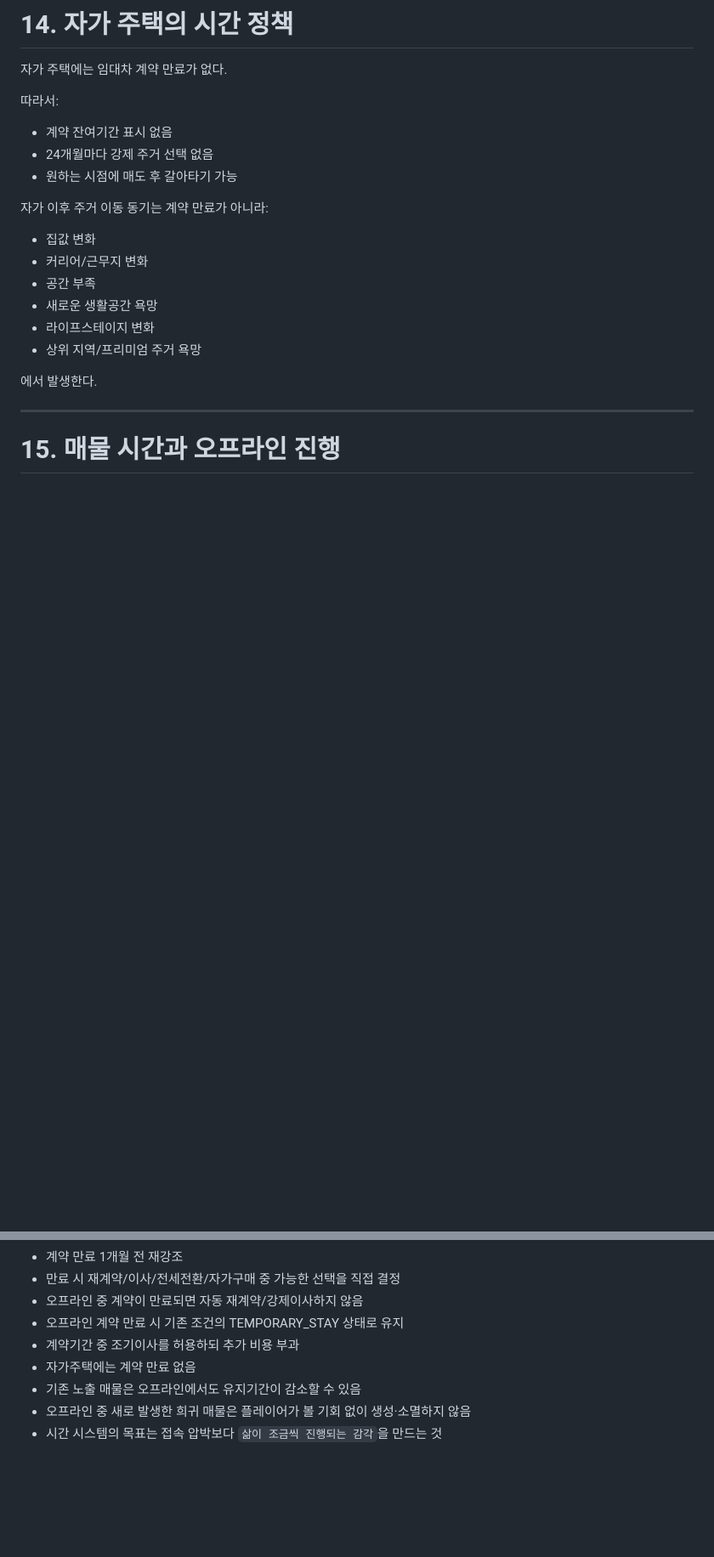
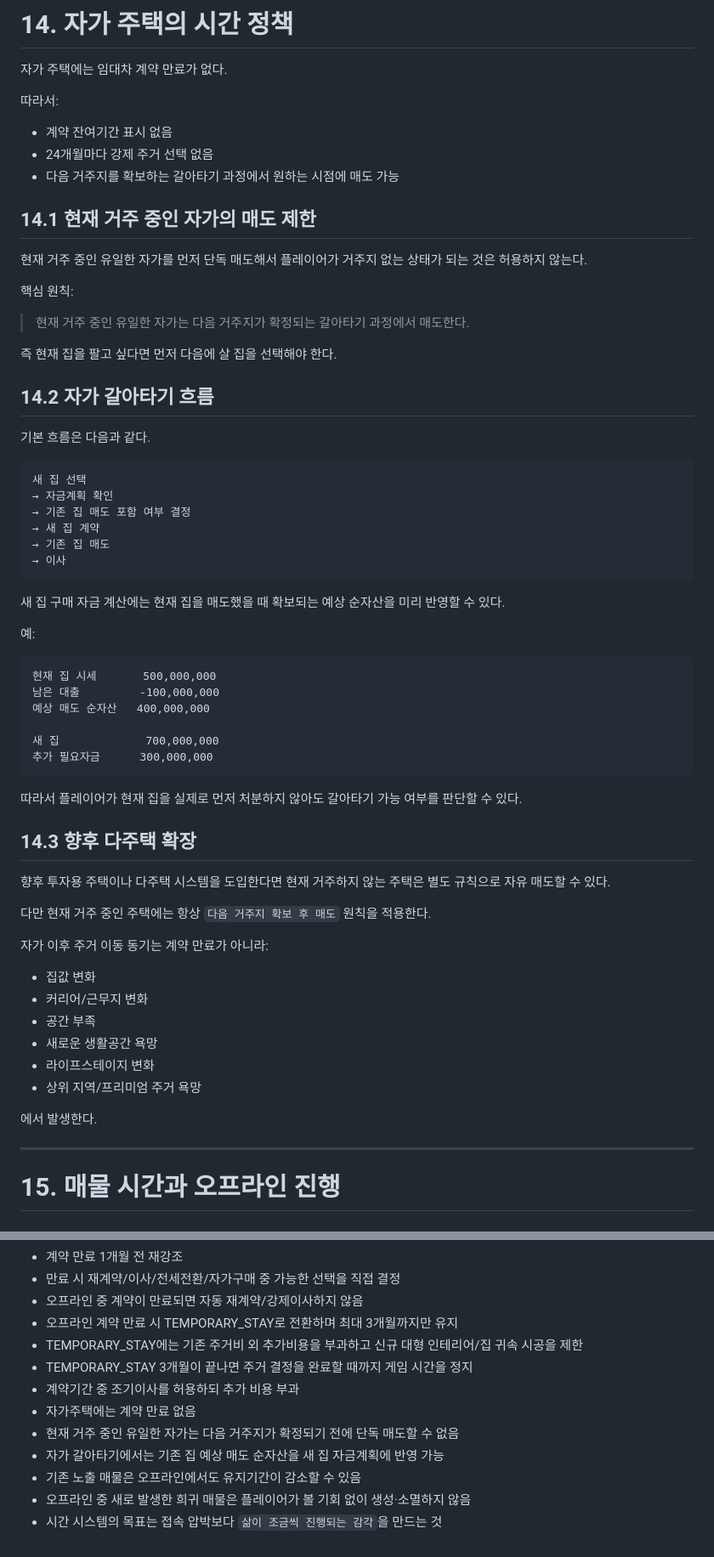
Before and after one commit to superhippoo/RealEstate, a Markdown page: 04_time_contract.md, 2 parts joined by grey strips. Shown at 85% size. Drawn GitHub-style; blank space fills up the shorter version.

````diff
--- a/04_time_contract.md
+++ b/04_time_contract.md
@@ -603,7 +631,51 @@ status
 
 - 계약 잔여기간 표시 없음
 - 24개월마다 강제 주거 선택 없음
-- 원하는 시점에 매도 후 갈아타기 가능
+- 다음 거주지를 확보하는 갈아타기 과정에서 원하는 시점에 매도 가능
+
+## 14.1 현재 거주 중인 자가의 매도 제한
+
+현재 거주 중인 유일한 자가를 먼저 단독 매도해서 플레이어가 거주지 없는 상태가 되는 것은 허용하지 않는다.
+
+핵심 원칙:
+
+> 현재 거주 중인 유일한 자가는 다음 거주지가 확정되는 갈아타기 과정에서 매도한다.
+
+즉 현재 집을 팔고 싶다면 먼저 다음에 살 집을 선택해야 한다.
+
+## 14.2 자가 갈아타기 흐름
+
+기본 흐름은 다음과 같다.
+
+```text
+새 집 선택
+→ 자금계획 확인
+→ 기존 집 매도 포함 여부 결정
+→ 새 집 계약
+→ 기존 집 매도
+→ 이사
+```
+
+새 집 구매 자금 계산에는 현재 집을 매도했을 때 확보되는 예상 순자산을 미리 반영할 수 있다.
+
+예:
+
+```text
+현재 집 시세       500,000,000
+남은 대출         -100,000,000
+예상 매도 순자산   400,000,000
+
+새 집             700,000,000
+추가 필요자금      300,000,000
+```
+
+따라서 플레이어가 현재 집을 실제로 먼저 처분하지 않아도 갈아타기 가능 여부를 판단할 수 있다.
+
+## 14.3 향후 다주택 확장
+
+향후 투자용 주택이나 다주택 시스템을 도입한다면 현재 거주하지 않는 주택은 별도 규칙으로 자유 매도할 수 있다.
+
+다만 현재 거주 중인 주택에는 항상 `다음 거주지 확보 후 매도` 원칙을 적용한다.
 
 자가 이후 주거 이동 동기는 계약 만료가 아니라:
 
@@ -979,9 +1058,13 @@ V0.1 구현 후 반드시 확인한다.
 - 계약 만료 1개월 전 재강조
 - 만료 시 재계약/이사/전세전환/자가구매 중 가능한 선택을 직접 결정
 - 오프라인 중 계약이 만료되면 자동 재계약/강제이사하지 않음
-- 오프라인 계약 만료 시 기존 조건의 TEMPORARY_STAY 상태로 유지
+- 오프라인 계약 만료 시 TEMPORARY_STAY로 전환하며 최대 3개월까지만 유지
+- TEMPORARY_STAY에는 기존 주거비 외 추가비용을 부과하고 신규 대형 인테리어/집 귀속 시공을 제한
+- TEMPORARY_STAY 3개월이 끝나면 주거 결정을 완료할 때까지 게임 시간을 정지
 - 계약기간 중 조기이사를 허용하되 추가 비용 부과
 - 자가주택에는 계약 만료 없음
+- 현재 거주 중인 유일한 자가는 다음 거주지가 확정되기 전에 단독 매도할 수 없음
+- 자가 갈아타기에서는 기존 집 예상 매도 순자산을 새 집 자금계획에 반영 가능
 - 기존 노출 매물은 오프라인에서도 유지기간이 감소할 수 있음
 - 오프라인 중 새로 발생한 희귀 매물은 플레이어가 볼 기회 없이 생성·소멸하지 않음
 - 시간 시스템의 목표는 접속 압박보다 `삶이 조금씩 진행되는 감각`을 만드는 것
````
Also changed, not shown: other parts of 04_time_contract.md (+57 -22 lines).
